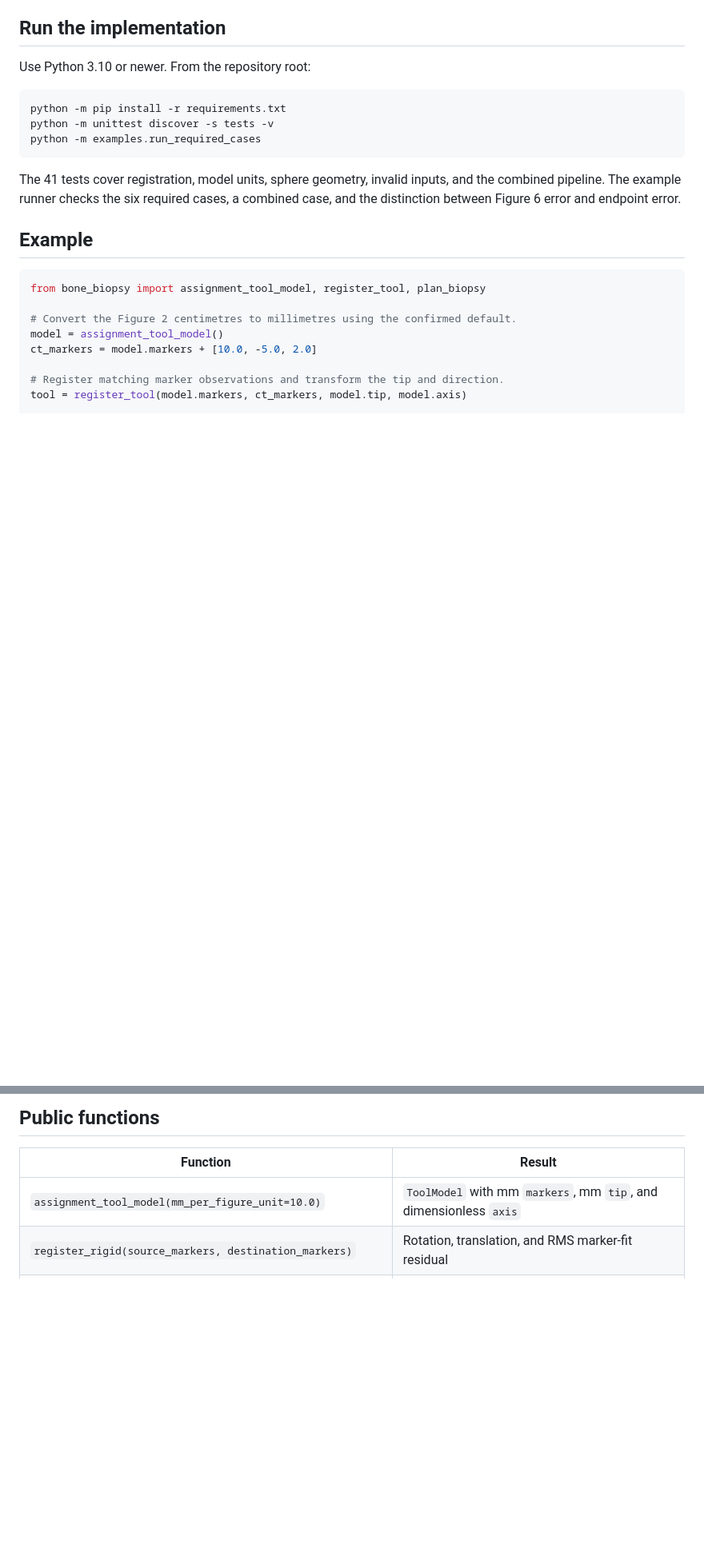
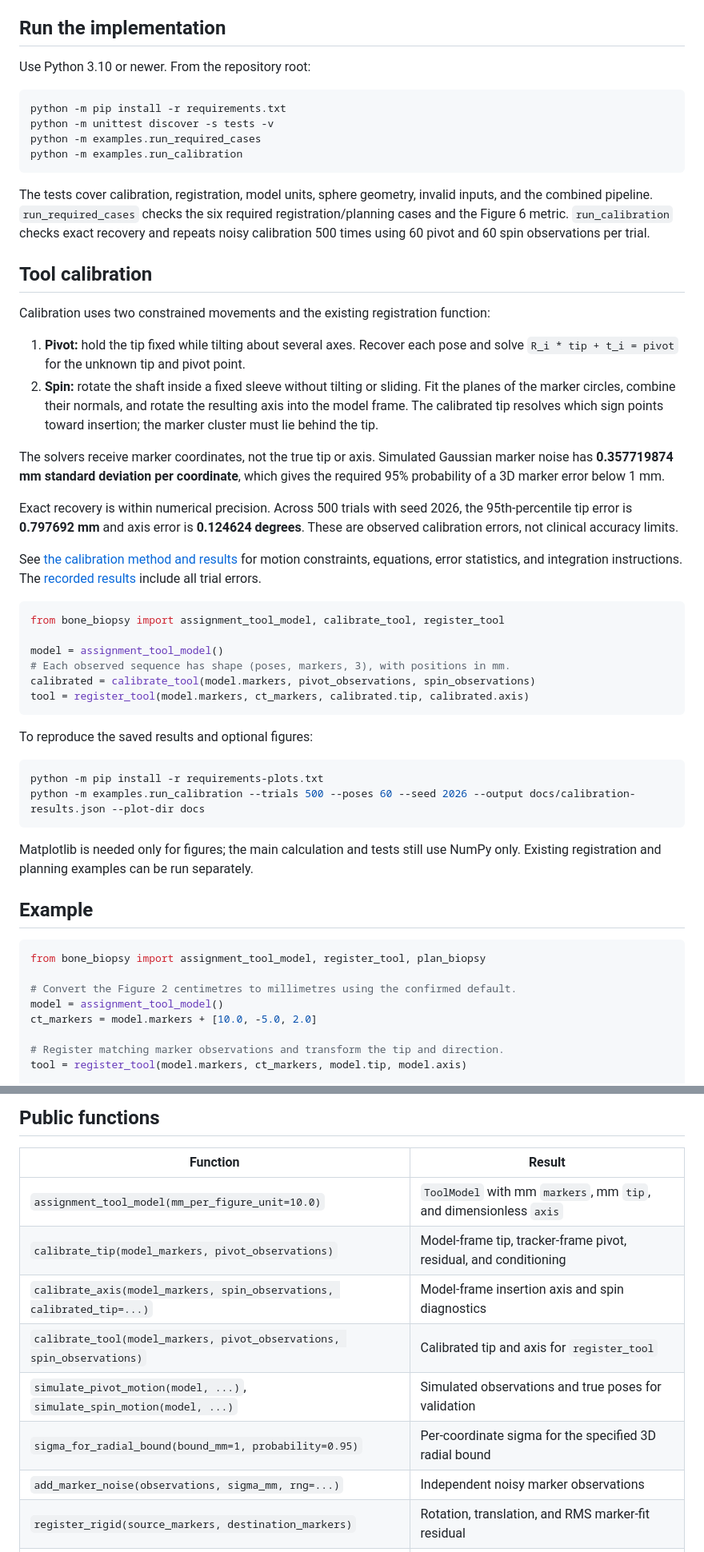
Before and after one commit to Zipeng-Chen/CISC330_Bone_Biopsy_F26, a Markdown page: README.md, 2 parts joined by grey strips. Shown at 80% size. Drawn GitHub-style; blank space fills up the shorter version.

Commit message:
Finialize the part of calibration, including the test

````diff
--- a/README.md
+++ b/README.md
@@ -68,11 +68,56 @@ Use Python 3.10 or newer. From the repository root:
 python -m pip install -r requirements.txt
 python -m unittest discover -s tests -v
 python -m examples.run_required_cases
+python -m examples.run_calibration
 ```
 
-The 41 tests cover registration, model units, sphere geometry, invalid inputs,
-and the combined pipeline. The example runner checks the six required cases,
-a combined case, and the distinction between Figure 6 error and endpoint error.
+The tests cover calibration, registration, model units, sphere geometry, invalid
+inputs, and the combined pipeline. `run_required_cases` checks the six required
+registration/planning cases and the Figure 6 metric. `run_calibration` checks
+exact recovery and repeats noisy calibration 500 times using 60 pivot and 60
+spin observations per trial.
+
+## Tool calibration
+
+Calibration uses two constrained movements and the existing registration function:
+
+1. **Pivot:** hold the tip fixed while tilting about several axes. Recover each
+   pose and solve `R_i * tip + t_i = pivot` for the unknown tip and pivot point.
+2. **Spin:** rotate the shaft inside a fixed sleeve without tilting or sliding.
+   Fit the planes of the marker circles, combine their normals, and rotate the
+   resulting axis into the model frame. The calibrated tip resolves which sign
+   points toward insertion; the marker cluster must lie behind the tip.
+
+The solvers receive marker coordinates, not the true tip or axis. Simulated
+Gaussian marker noise has **0.357719874 mm standard deviation per coordinate**,
+which gives the required 95% probability of a 3D marker error below 1 mm.
+
+Exact recovery is within numerical precision. Across 500 trials with seed 2026,
+the 95th-percentile tip error is **0.797692 mm** and axis error is **0.124624
+degrees**. These are observed calibration errors, not clinical accuracy limits.
+
+See [the calibration method and results](docs/calibration-methods-and-results.md)
+for motion constraints, equations, error statistics, and integration instructions.
+The [recorded results](docs/calibration-results.json) include all trial errors.
+
+```python
+from bone_biopsy import assignment_tool_model, calibrate_tool, register_tool
+
+model = assignment_tool_model()
+# Each observed sequence has shape (poses, markers, 3), with positions in mm.
+calibrated = calibrate_tool(model.markers, pivot_observations, spin_observations)
+tool = register_tool(model.markers, ct_markers, calibrated.tip, calibrated.axis)
+```
+
+To reproduce the saved results and optional figures:
+
+```console
+python -m pip install -r requirements-plots.txt
+python -m examples.run_calibration --trials 500 --poses 60 --seed 2026 --output docs/calibration-results.json --plot-dir docs
+```
+
+Matplotlib is needed only for figures; the main calculation and tests still use
+NumPy only. Existing registration and planning examples can be run separately.
 
 ## Example
 
@@ -145,6 +190,12 @@ endpoint distance is not the Figure 6 targeting error.
 | Function | Result |
 | --- | --- |
 | `assignment_tool_model(mm_per_figure_unit=10.0)` | `ToolModel` with mm `markers`, mm `tip`, and dimensionless `axis` |
+| `calibrate_tip(model_markers, pivot_observations)` | Model-frame tip, tracker-frame pivot, residual, and conditioning |
+| `calibrate_axis(model_markers, spin_observations, calibrated_tip=...)` | Model-frame insertion axis and spin diagnostics |
+| `calibrate_tool(model_markers, pivot_observations, spin_observations)` | Calibrated tip and axis for `register_tool` |
+| `simulate_pivot_motion(model, ...)`, `simulate_spin_motion(model, ...)` | Simulated observations and true poses for validation |
+| `sigma_for_radial_bound(bound_mm=1, probability=0.95)` | Per-coordinate sigma for the specified 3D radial bound |
+| `add_marker_noise(observations, sigma_mm, rng=...)` | Independent noisy marker observations |
 | `register_rigid(source_markers, destination_markers)` | Rotation, translation, and RMS marker-fit residual |
 | `register_tool(model_markers, ct_markers, tip_tool, axis_tool)` | Registered CT tip, axis, and transform |
 | `distance_point_to_line(point, line_point, direction)` | Perpendicular distance to the infinite axis |
````
Also changed, not shown: other parts of README.md (+4 -3 lines), docs/calibration-methods-and-results.md (added, +229 -0 lines), docs/calibration_errors.png (added), docs/calibration_motions.png (added), 10 other files.
